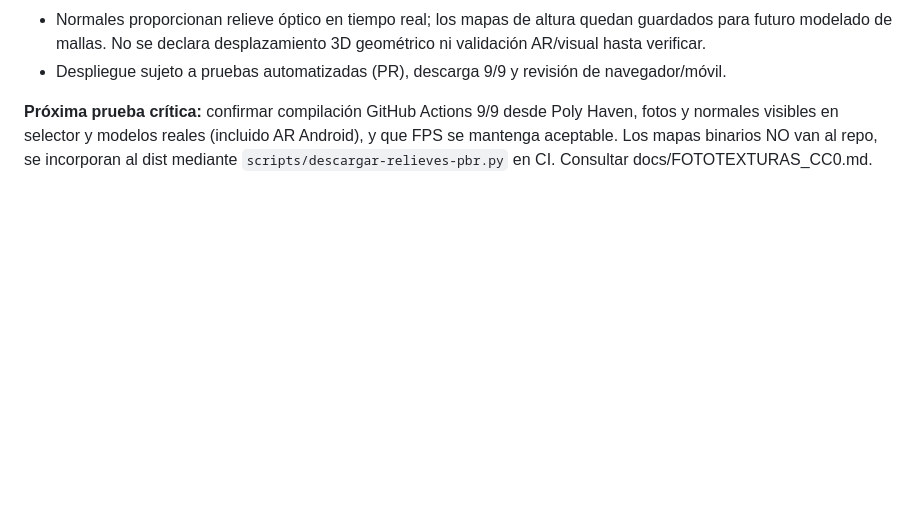
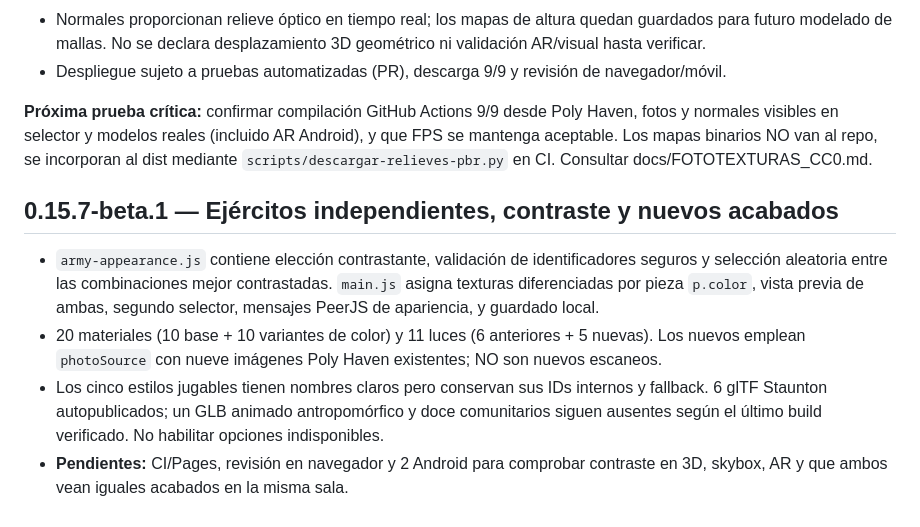
Before and after one commit to FUNDACIONECOPIENSAEVOLUTION/Ecoajedrez-AR, a Markdown page: docs/RESUMEN_MAESTRO.md, the part around the change. Rendered like a GitHub page; blank space fills up the shorter version.

Commit message:
docs: actualizar resumen maestro y pendientes modelos

```diff
--- a/docs/RESUMEN_MAESTRO.md
+++ b/docs/RESUMEN_MAESTRO.md
@@ -221,3 +221,9 @@ Hay **seis** archivos glTF originales autocontenidos bajo `assets/models/staunto
 
 
 **Próxima prueba crítica:** confirmar compilación GitHub Actions 9/9 desde Poly Haven, fotos y normales visibles en selector y modelos reales (incluido AR Android), y que FPS se mantenga aceptable. Los mapas binarios NO van al repo, se incorporan al dist mediante `scripts/descargar-relieves-pbr.py` en CI. Consultar docs/FOTOTEXTURAS_CC0.md.
+
+## 0.15.7-beta.1 — Ejércitos independientes, contraste y nuevos acabados
+- `army-appearance.js` contiene elección contrastante, validación de identificadores seguros y selección aleatoria entre las combinaciones mejor contrastadas. `main.js` asigna texturas diferenciadas por pieza `p.color`, vista previa de ambas, segundo selector, mensajes PeerJS de apariencia, y guardado local.
+- 20 materiales (10 base + 10 variantes de color) y 11 luces (6 anteriores + 5 nuevas). Los nuevos emplean `photoSource` con nueve imágenes Poly Haven existentes; NO son nuevos escaneos.
+- Los cinco estilos jugables tienen nombres claros pero conservan sus IDs internos y fallback. 6 glTF Staunton autopublicados; un GLB animado antropomórfico y doce comunitarios siguen ausentes según el último build verificado. No habilitar opciones indisponibles.
+- **Pendientes:** CI/Pages, revisión en navegador y 2 Android para comprobar contraste en 3D, skybox, AR y que ambos vean iguales acabados en la misma sala.
```
